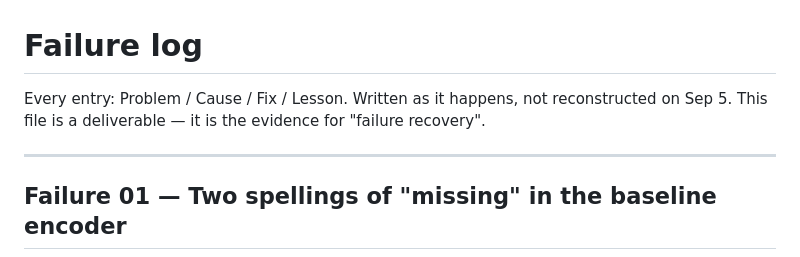
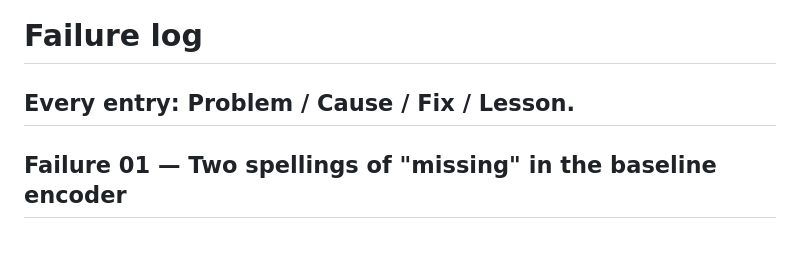
Before and after one commit to Anmol0306/chargeshield, a Markdown page: FAILURES.md, the part around the change. Rendered like a GitHub page.

```diff
--- a/FAILURES.md
+++ b/FAILURES.md
@@ -1,9 +1,6 @@
 # Failure log
 
 Every entry: Problem / Cause / Fix / Lesson.
-Written as it happens, not reconstructed on Sep 5.
-This file is a deliverable — it is the evidence for "failure recovery".
-
 ---
 
 ## Failure 01 — Two spellings of "missing" in the baseline encoder
```
